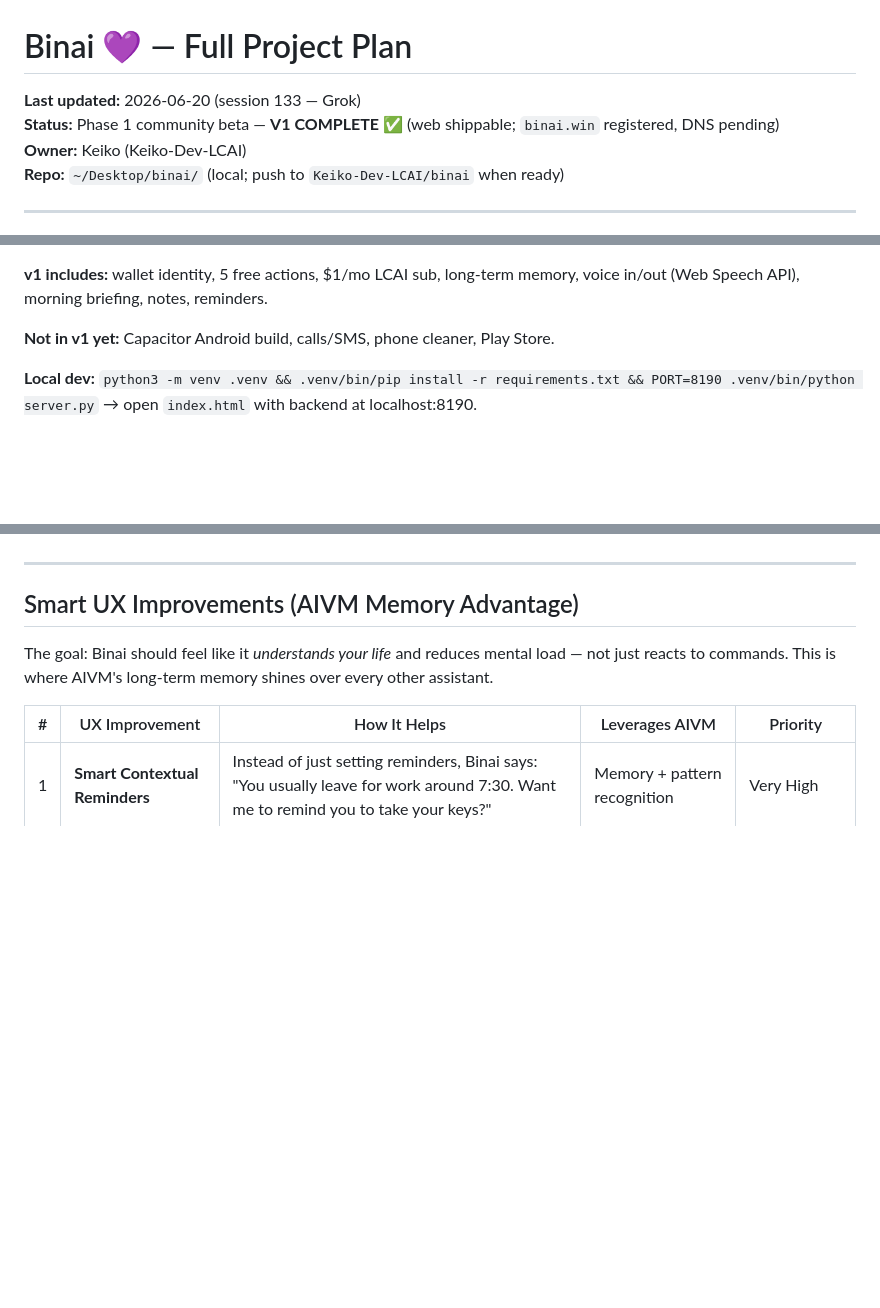
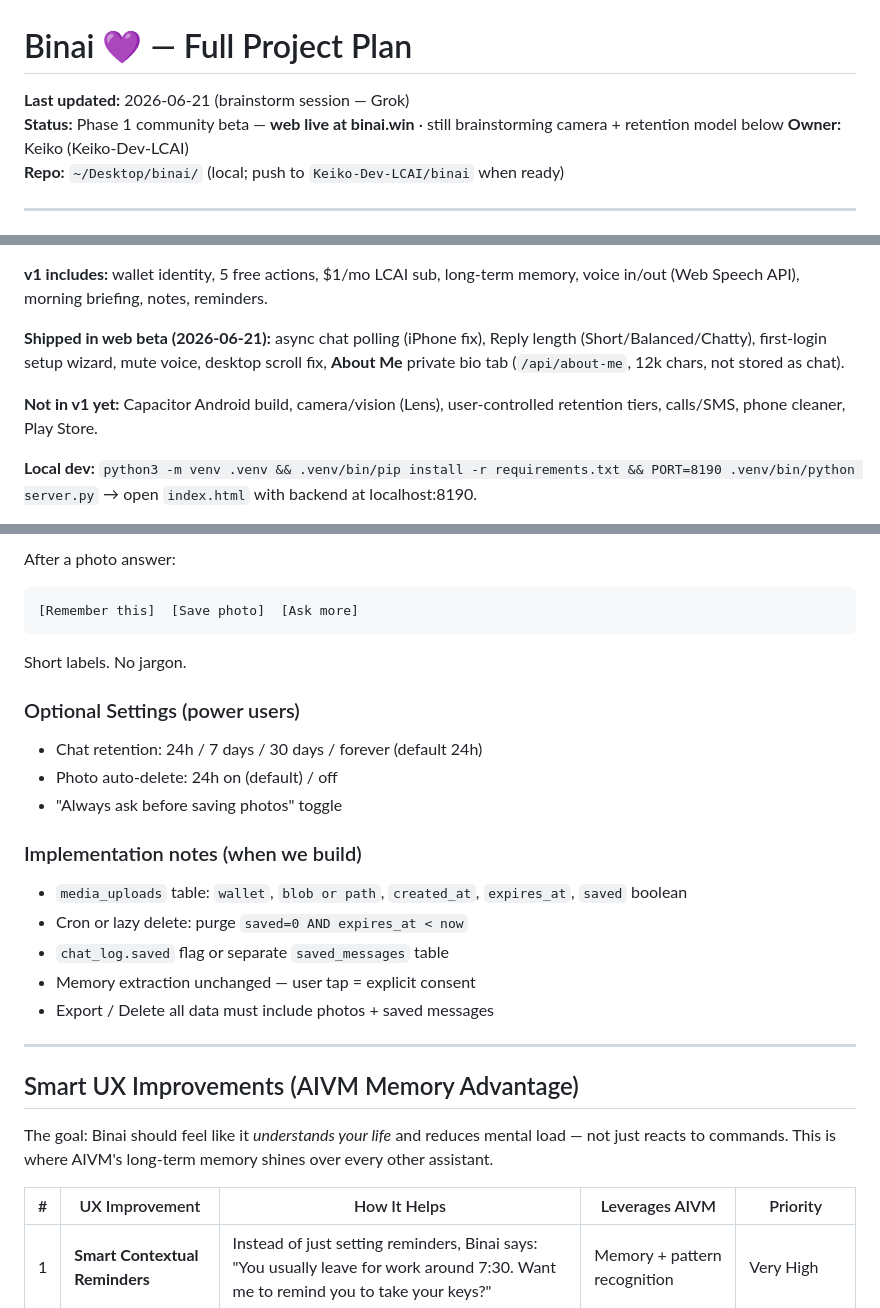
Before and after one commit to Keiko-Dev-LCAI/binai, a Markdown page: BINAI-PLAN.md, 3 parts joined by grey strips. GitHub-like rendering; blank space fills up the shorter version.

````diff
--- a/BINAI-PLAN.md
+++ b/BINAI-PLAN.md
@@ -1,6 +1,6 @@
 # Binai 💜 — Full Project Plan
-**Last updated:** 2026-06-20 (session 133 — Grok)
-**Status:** Phase 1 community beta — **V1 COMPLETE ✅** (web shippable; `binai.win` registered, DNS pending)
+**Last updated:** 2026-06-21 (brainstorm session — Grok)
+**Status:** Phase 1 community beta — **web live at binai.win** · still brainstorming camera + retention model below
 **Owner:** Keiko (Keiko-Dev-LCAI)
 **Repo:** `~/Desktop/binai/` (local; push to `Keiko-Dev-LCAI/binai` when ready)
 
@@ -21,7 +21,9 @@
 
 **v1 includes:** wallet identity, 5 free actions, $1/mo LCAI sub, long-term memory, voice in/out (Web Speech API), morning briefing, notes, reminders.
 
-**Not in v1 yet:** Capacitor Android build, calls/SMS, phone cleaner, Play Store.
+**Shipped in web beta (2026-06-21):** async chat polling (iPhone fix), Reply length (Short/Balanced/Chatty), first-login setup wizard, mute voice, desktop scroll fix, **About Me** private bio tab (`/api/about-me`, 12k chars, not stored as chat).
+
+**Not in v1 yet:** Capacitor Android build, camera/vision (Lens), user-controlled retention tiers, calls/SMS, phone cleaner, Play Store.
 
 **Local dev:** `python3 -m venv .venv && .venv/bin/pip install -r requirements.txt && PORT=8190 .venv/bin/python server.py` → open `index.html` with backend at localhost:8190.
 
@@ -240,3 +320,24 @@ These principles were locked in during planning (2026-06-18) and should guide ev
+After a photo answer:
+
+```
+[Remember this]  [Save photo]  [Ask more]
+```
+
+Short labels. No jargon.
+
+### Optional Settings (power users)
+
+- Chat retention: 24h / 7 days / 30 days / forever (default 24h)
+- Photo auto-delete: 24h on (default) / off
+- "Always ask before saving photos" toggle
+
+### Implementation notes (when we build)
+
+- `media_uploads` table: `wallet`, `blob or path`, `created_at`, `expires_at`, `saved` boolean
+- Cron or lazy delete: purge `saved=0 AND expires_at < now`
+- `chat_log.saved` flag or separate `saved_messages` table
+- Memory extraction unchanged — user tap = explicit consent
+- Export / Delete all data must include photos + saved messages
 
 ---
 
````
Also changed, not shown: other parts of BINAI-PLAN.md (+98 -8 lines).
